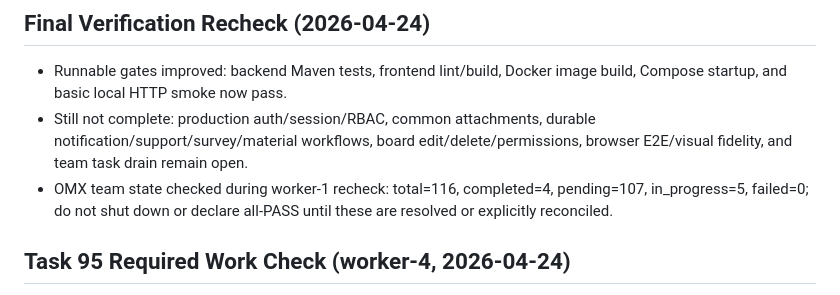
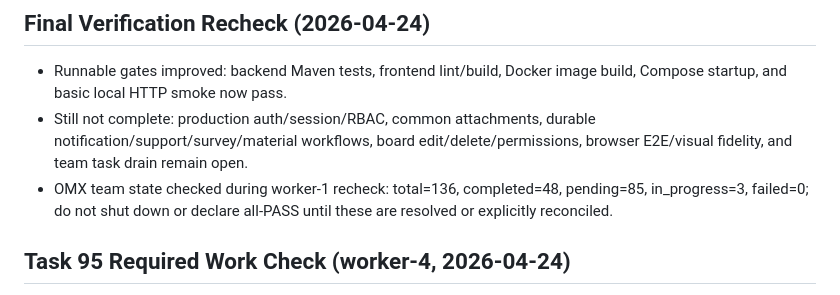
Before and after one commit to djm030/edu-ssafy-clone, a Markdown page: docs/remaining-work.md, the part around the change. Rendered like a GitHub page.

```diff
--- a/docs/remaining-work.md
+++ b/docs/remaining-work.md
@@ -3,7 +3,7 @@
 ## Final Verification Recheck (2026-04-24)
 - Runnable gates improved: backend Maven tests, frontend lint/build, Docker image build, Compose startup, and basic local HTTP smoke now pass.
 - Still not complete: production auth/session/RBAC, common attachments, durable notification/support/survey/material workflows, board edit/delete/permissions, browser E2E/visual fidelity, and team task drain remain open.
-- OMX team state checked during worker-1 recheck: total=116, completed=4, pending=107, in_progress=5, failed=0; do not shut down or declare all-PASS until these are resolved or explicitly reconciled.
+- OMX team state checked during worker-1 recheck: total=136, completed=48, pending=85, in_progress=3, failed=0; do not shut down or declare all-PASS until these are resolved or explicitly reconciled.
 
 
 ## Task 95 Required Work Check (worker-4, 2026-04-24)
```
Also changed, not shown: docs/final-verification.md (+2 -2 lines).
